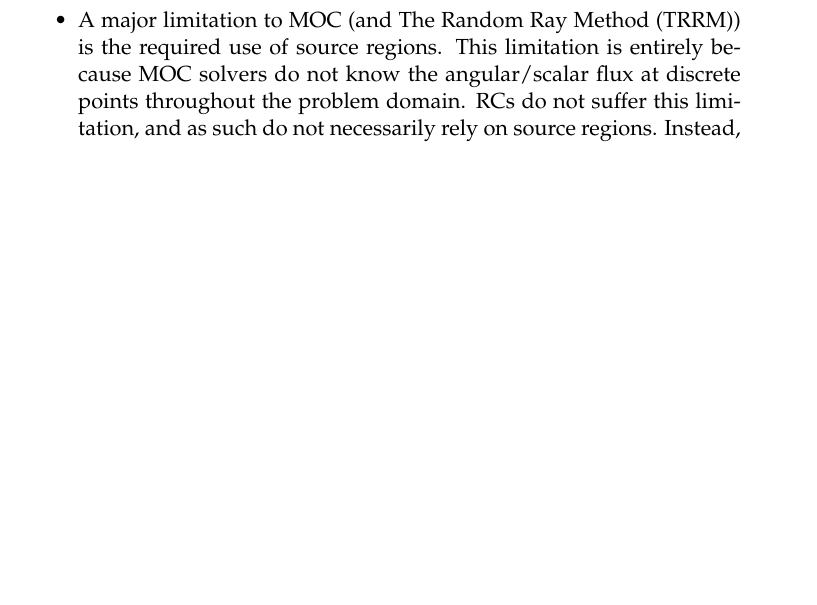
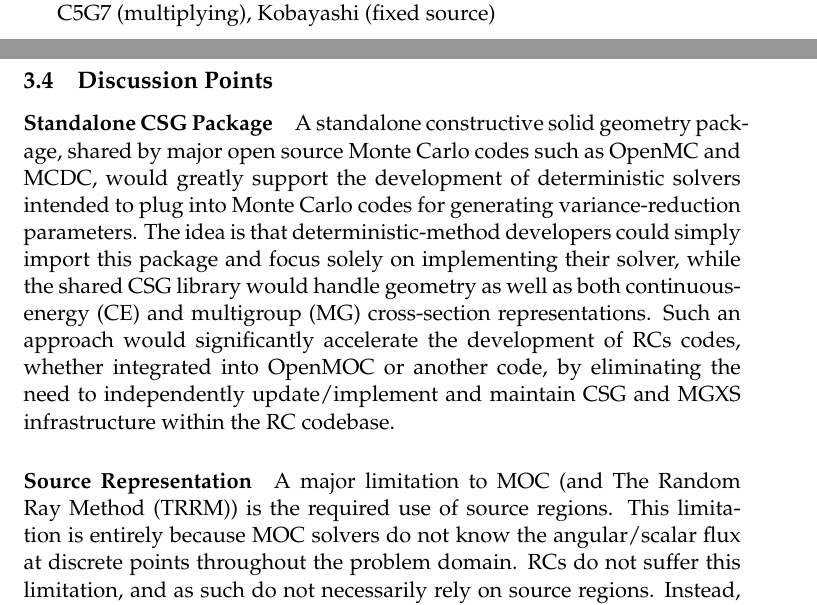
Before and after one commit to arfc/uiuc-arfc-2025-02, a LaTeX document (title.tex, which reads main.tex): part of page 8 of 9 before the commit and two parts of pages 6 and 7 of 9 after it, the two joined at a grey line, cut at the place of the change, the shorter picture padded with empty space. Compiled offline with pdfLaTeX.

Commit message:
Added additional future work, added discussion points for meeting

```diff
--- a/main.tex
+++ b/main.tex
@@ -191,6 +191,18 @@ The purpose of this is purely educational, and it will do two things:
 We propose the following benchmark cases be used for the development and testing of \glspl{rc}.
 Because \glspl{rc} has yet to be implemented for irregular domains and because this first work is for proof-of-concept, we restrict ourselves to simple-cartesian, flatland (2D) benchmark cases.
 
+C5G7 (multiplying), Kobayashi (fixed source)
+
+\subsection{Discussion Points}
+\paragraph{Standalone CSG Package}
+A standalone constructive solid geometry package, shared by major open source Monte Carlo codes such as OpenMC and MCDC, would greatly support the development of deterministic solvers intended to plug into Monte Carlo codes for generating variance-reduction parameters.
+The idea is that deterministic-method developers could simply import this package and focus solely on implementing their solver, while the shared CSG library would handle geometry as well as both continuous-energy (CE) and multigroup (MG) cross-section representations.
+Such an approach would significantly accelerate the development of \glspl{rc} codes, whether integrated into OpenMOC or another code, by eliminating the need to independently update/implement and maintain CSG and MGXS infrastructure within the \gls{rc} codebase.
+
+\paragraph{Source Representation}
+A major limitation to \gls{moc} (and \gls{trrm}) is the required use of source regions. This limitation is entirely because MOC solvers do not know the angular/scalar flux at discrete points throughout the problem domain. \glspl{rc} do not suffer this limitation, and as such do not necessarily rely on source regions. Instead, the source along each radiance interval can be computed as a continuous function by interpolating from nearby C0 probes. This will likely add computational cost, as now the source function would need to be numerically integrated, but might result in significant improvements in accuracy.
+
+
 \section{Future Work}
 \subsection{Unstructured Probe Placement and Improved Interpolation}
 Liam's scratch thoughts:
@@ -210,2 +218,0 @@ Liam's scratch thoughts:
-    \item A major limitation to \gls{moc} (and \gls{trrm}) is the required use of source regions. This limitation is entirely because MOC solvers do not know the angular/scalar flux at discrete points throughout the problem domain. \glspl{rc} do not suffer this limitation, and as such do not necessarily rely on source regions. Instead, the source along each radiance interval can be computed as a continuous function by interpolating from nearby C0 probes. This will likely add computational cost, as now the source function would need to be numerically integrated, but might result in significant improvements in accuracy.
-    \item Osborne~\cite{osborneRadianceCascadesNovel2025, osborneSimpleRayAcceleration2025} discusses how in non-LTE radiation transport, many problems are very sparse, and so a lot of computation is wasted on void regions. This is similair to space applications, shut down dose rate calculations, and in general just charged particle transport problems. Osborne had some interesting ideas, namely using sparse graphs like VDB (which is a large package we could bring in and not worry about maintenance) and prefiltering void probes out of the problem. The prefiltering allows us to skip computing probes that we know do not contribute, drastically saving on compute cost, and the sparse rooted graphs efficiently store linked probes minimizing look up times when merging. This needs to be investigated a lot more before formalizing though, as I am unsure as to how to filter out probes.
--- a/title.tex
+++ b/title.tex
@@ -79,7 +79,7 @@
 
 
 \usepackage[acronym,toc]{glossaries}
-\include{acros}
+\loadglsentries{acros}
 
 \makeglossaries
 
```
Also changed, not shown: main.tex (15 more changed lines).
